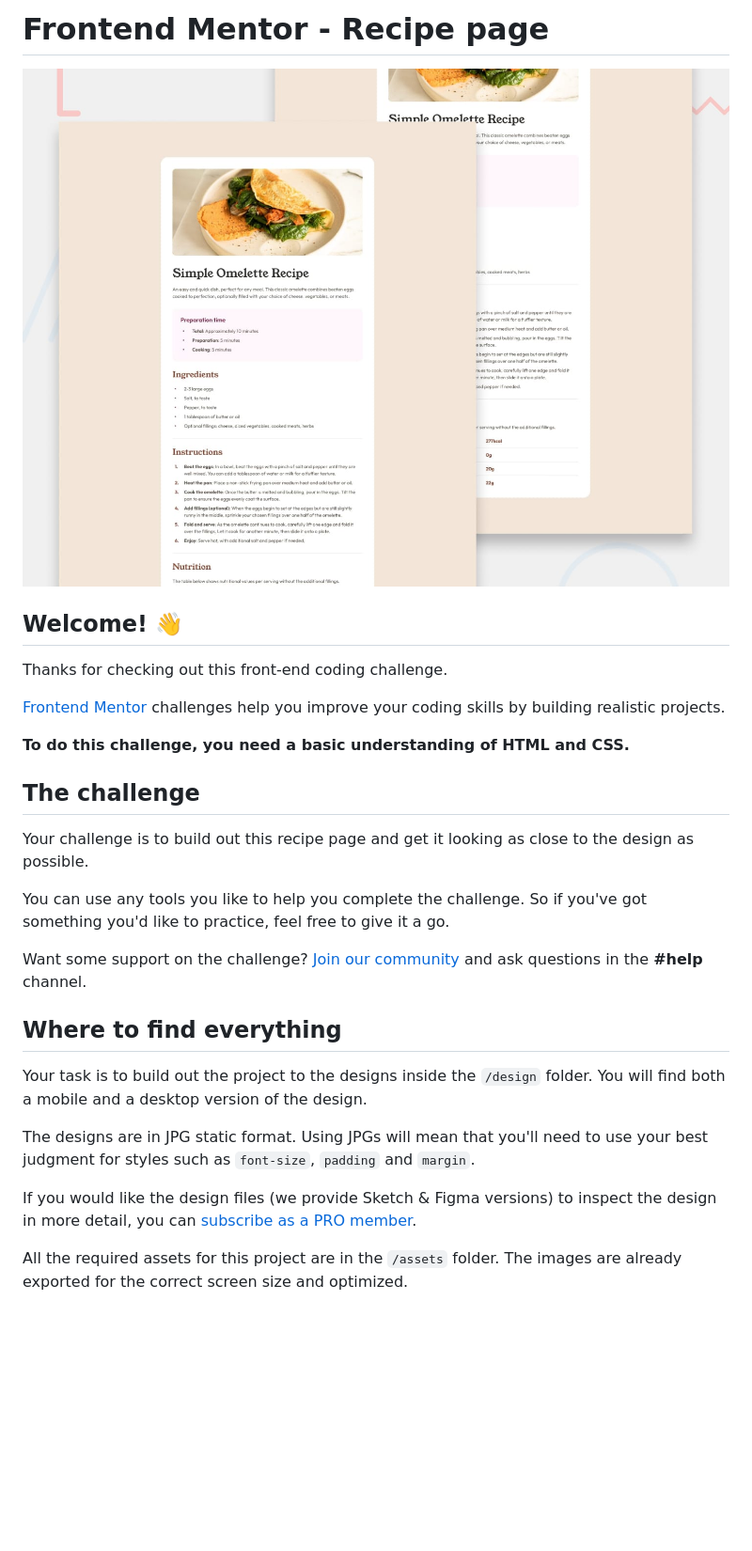
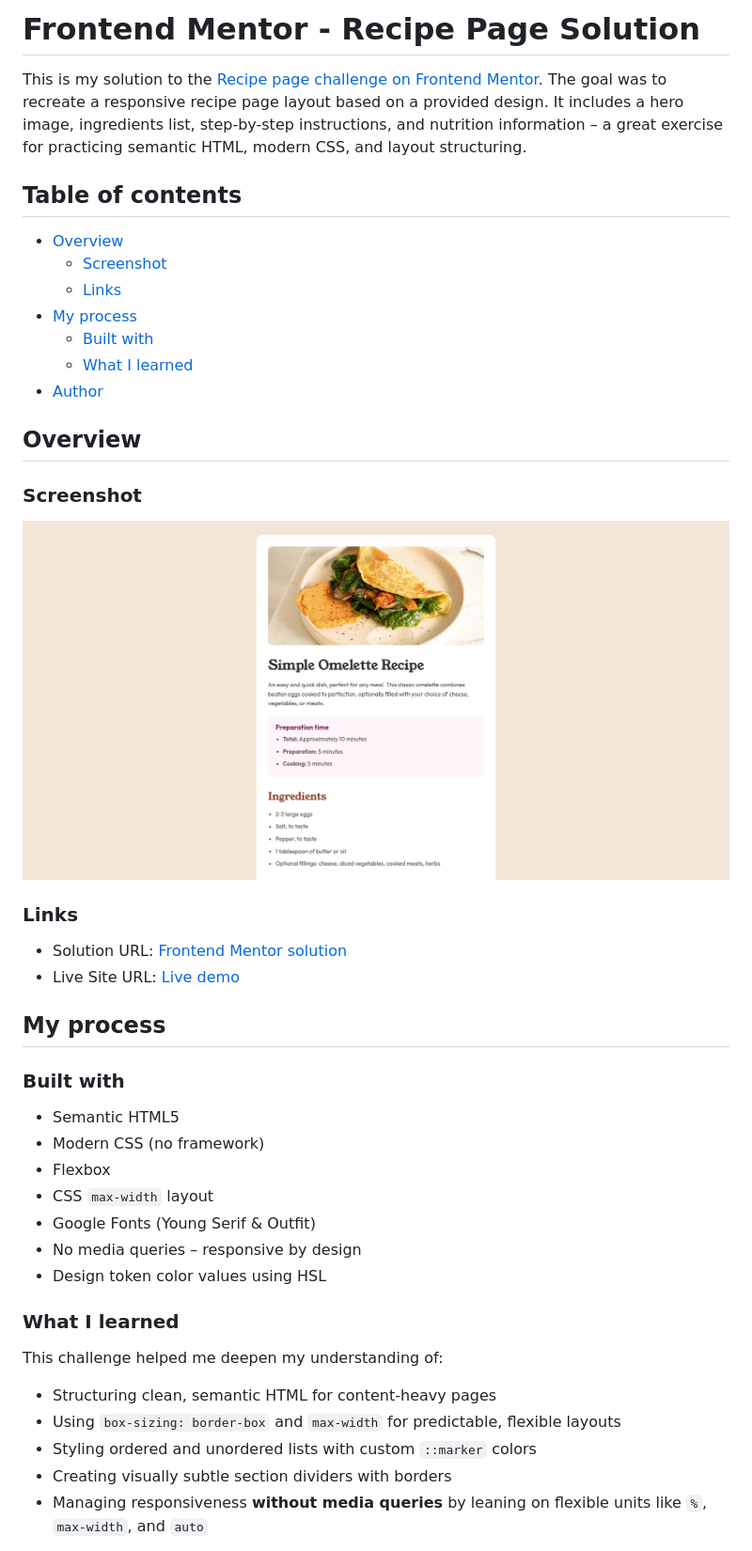
Before and after one commit to arne-witteler/recipe-page, a Markdown page: README.md, the part around the change printed below. Shown: that part at 94% size. GitHub-like rendering; pictures changed too: assets/images/screenshot.png (added); blank space fills up the shorter version.

Commit message:
update readme, add screenshot

```diff
--- a/README.md
+++ b/README.md
@@ -1,30 +1,47 @@
-# Frontend Mentor - Recipe page
+# Frontend Mentor - Recipe Page Solution
 
-![Design preview for the Recipe page coding challenge](./preview.jpg)
+This is my solution to the [Recipe page challenge on Frontend Mentor](https://www.frontendmentor.io/challenges/recipe-page-KiTsR8QQKm). The goal was to recreate a responsive recipe page layout based on a provided design. It includes a hero image, ingredients list, step-by-step instructions, and nutrition information – a great exercise for practicing semantic HTML, modern CSS, and layout structuring.
 
-## Welcome! 👋
+## Table of contents
 
-Thanks for checking out this front-end coding challenge.
+- [Overview](#overview)
+  - [Screenshot](#screenshot)
+  - [Links](#links)
+- [My process](#my-process)
+  - [Built with](#built-with)
+  - [What I learned](#what-i-learned)
+- [Author](#author)
 
-[Frontend Mentor](https://www.frontendmentor.io) challenges help you improve your coding skills by building realistic projects.
+## Overview
 
-**To do this challenge, you need a basic understanding of HTML and CSS.**
+### Screenshot
 
-## The challenge
+![Screenshot of the recipe page](/assets/images/screenshot.png)
 
-Your challenge is to build out this recipe page and get it looking as close to the design as possible.
+### Links
 
-You can use any tools you like to help you complete the challenge. So if you've got something you'd like to practice, feel free to give it a go.
+- Solution URL: [Frontend Mentor solution](https://www.frontendmentor.io/solutions/responsive-recipe-page-with-modern-css-no-media-queries-example-link)
+- Live Site URL: [Live demo](https://your-live-demo-url.com)
 
-Want some support on the challenge? [Join our community](https://www.frontendmentor.io/community) and ask questions in the **#help** channel.
+## My process
 
-## Where to find everything
+### Built with
 
-Your task is to build out the project to the designs inside the `/design` folder. You will find both a mobile and a desktop version of the design.
+- Semantic HTML5
+- Modern CSS (no framework)
+- Flexbox
+- CSS `max-width` layout
+- Google Fonts (Young Serif & Outfit)
+- No media queries – responsive by design
+- Design token color values using HSL
 
-The designs are in JPG static format. Using JPGs will mean that you'll need to use your best judgment for styles such as `font-size`, `padding` and `margin`.
+### What I learned
 
-If you would like the design files (we provide Sketch & Figma versions) to inspect the design in more detail, you can [subscribe as a PRO member](https://www.frontendmentor.io/pro).
+This challenge helped me deepen my understanding of:
 
-All the required assets for this project are in the `/assets` folder. The images are already exported for the correct screen size and optimized.
+- Structuring clean, semantic HTML for content-heavy pages
+- Using `box-sizing: border-box` and `max-width` for predictable, flexible layouts
+- Styling ordered and unordered lists with custom `::marker` colors
+- Creating visually subtle section dividers with borders
+- Managing responsiveness **without media queries** by leaning on flexible units like `%`, `max-width`, and `auto`
 
```
Also changed, not shown: other parts of README.md (+10 -59 lines), README-template.md (deleted, +0 -104 lines).
